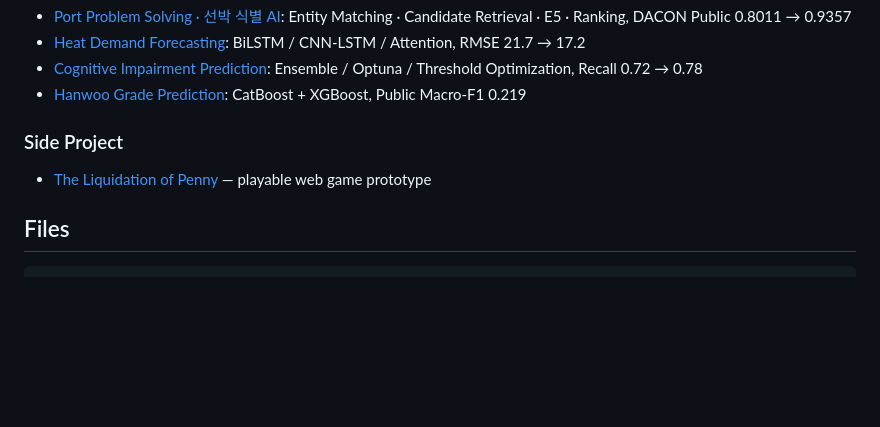
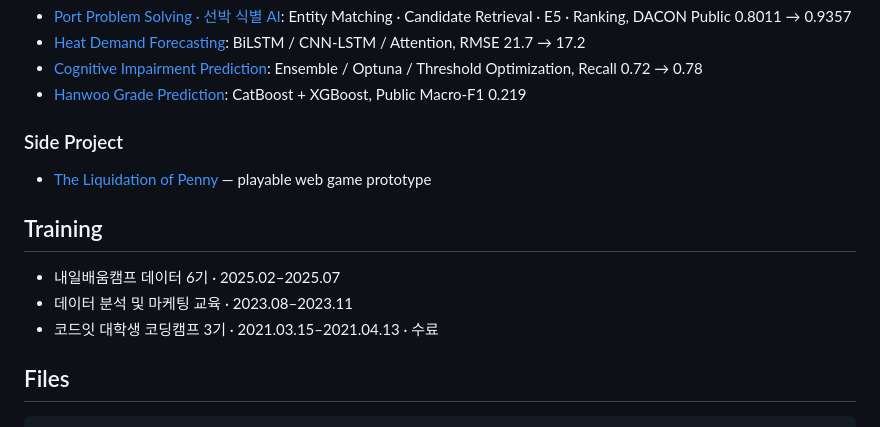
Before and after one commit to ryemso/Portpolio, a Markdown page: README.md, the part around the change. GitHub-like rendering; blank space fills up the shorter version.

Commit message:
Document verified training history

````diff
--- a/README.md
+++ b/README.md
@@ -45,6 +45,12 @@ Data / Product Analytics와 AI/ML 프로젝트를 직무별로 보여주는 개
 ### Side Project
 - [The Liquidation of Penny](https://ryemso.github.io/The-Liquidation-of-Penny/) — playable web game prototype
 
+## Training
+
+- 내일배움캠프 데이터 6기 · 2025.02–2025.07
+- 데이터 분석 및 마케팅 교육 · 2023.08–2023.11
+- 코드잇 대학생 코딩캠프 3기 · 2021.03.15–2021.04.13 · 수료
+
 ## Files
 
 ```text
````
